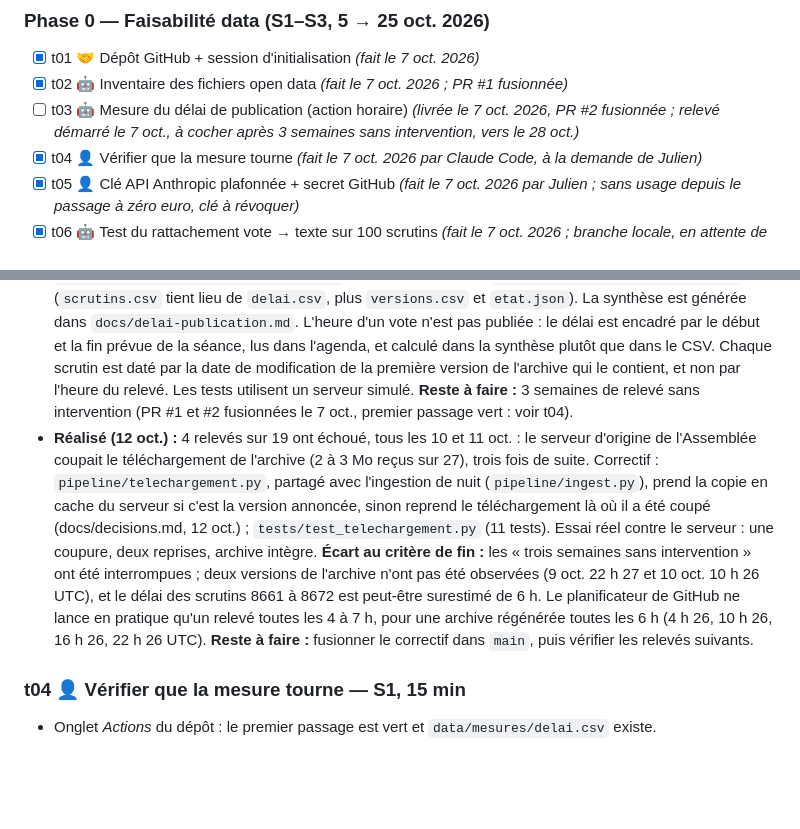
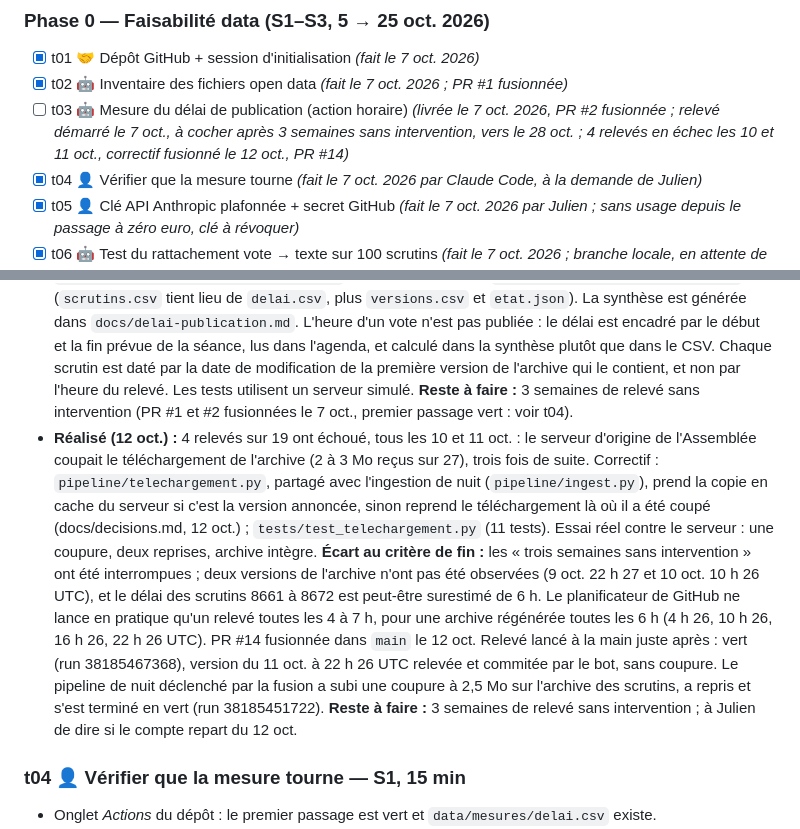
Before and after one commit to ijugarcia-pro/site-politique, a Markdown page: docs/PLANNING.md, 2 parts joined by grey strips. Rendered like a GitHub page; blank space fills up the shorter version.

Commit message:
Planning : t03, correctif des téléchargements fusionné et vérifié
Co-Authored-By: Claude Opus 5.5 <noreply@anthropic.com>

```diff
--- a/docs/PLANNING.md
+++ b/docs/PLANNING.md
@@ -36,7 +36,7 @@ Légende : 🤖 Claude Code · 👤 Julien · 🤝 ensemble · ◆ porte (décis
 ### Phase 0 — Faisabilité data (S1–S3, 5 → 25 oct. 2026)
 - [x] t01 🤝 Dépôt GitHub + session d'initialisation *(fait le 7 oct. 2026)*
 - [x] t02 🤖 Inventaire des fichiers open data *(fait le 7 oct. 2026 ; PR #1 fusionnée)*
-- [ ] t03 🤖 Mesure du délai de publication (action horaire) *(livrée le 7 oct. 2026, PR #2 fusionnée ; relevé démarré le 7 oct., à cocher après 3 semaines sans intervention, vers le 28 oct.)*
+- [ ] t03 🤖 Mesure du délai de publication (action horaire) *(livrée le 7 oct. 2026, PR #2 fusionnée ; relevé démarré le 7 oct., à cocher après 3 semaines sans intervention, vers le 28 oct. ; 4 relevés en échec les 10 et 11 oct., correctif fusionné le 12 oct., PR #14)*
 - [x] t04 👤 Vérifier que la mesure tourne *(fait le 7 oct. 2026 par Claude Code, à la demande de Julien)*
 - [x] t05 👤 Clé API Anthropic plafonnée + secret GitHub *(fait le 7 oct. 2026 par Julien ; sans usage depuis le passage à zéro euro, clé à révoquer)*
 - [x] t06 🤖 Test du rattachement vote → texte sur 100 scrutins *(fait le 7 oct. 2026 ; branche locale, en attente de push et de fusion)*
@@ -190,7 +190,7 @@ site/          le site (Astro), créé en phase 2
 - **Livrable :** `data/mesures/delai.csv` + `.github/workflows/mesure-delai.yml` + script de synthèse.
 - **Critère de fin :** premier passage de l'action vert ; `delai.csv` existe ; le workflow tourne trois semaines sans intervention.
 - **Réalisé (7 oct.) :** les noms diffèrent de la fiche : `.github/workflows/delai-publication.yml`, `scripts/mesurer_delai_publication.py`, et les mesures dans `data/mesures/delai_publication/` (`scrutins.csv` tient lieu de `delai.csv`, plus `versions.csv` et `etat.json`). La synthèse est générée dans `docs/delai-publication.md`. L'heure d'un vote n'est pas publiée : le délai est encadré par le début et la fin prévue de la séance, lus dans l'agenda, et calculé dans la synthèse plutôt que dans le CSV. Chaque scrutin est daté par la date de modification de la première version de l'archive qui le contient, et non par l'heure du relevé. Les tests utilisent un serveur simulé. **Reste à faire :** 3 semaines de relevé sans intervention (PR #1 et #2 fusionnées le 7 oct., premier passage vert : voir t04).
-- **Réalisé (12 oct.) :** 4 relevés sur 19 ont échoué, tous les 10 et 11 oct. : le serveur d'origine de l'Assemblée coupait le téléchargement de l'archive (2 à 3 Mo reçus sur 27), trois fois de suite. Correctif : `pipeline/telechargement.py`, partagé avec l'ingestion de nuit (`pipeline/ingest.py`), prend la copie en cache du serveur si c'est la version annoncée, sinon reprend le téléchargement là où il a été coupé (docs/decisions.md, 12 oct.) ; `tests/test_telechargement.py` (11 tests). Essai réel contre le serveur : une coupure, deux reprises, archive intègre. **Écart au critère de fin :** les « trois semaines sans intervention » ont été interrompues ; deux versions de l'archive n'ont pas été observées (9 oct. 22 h 27 et 10 oct. 10 h 26 UTC), et le délai des scrutins 8661 à 8672 est peut-être surestimé de 6 h. Le planificateur de GitHub ne lance en pratique qu'un relevé toutes les 4 à 7 h, pour une archive régénérée toutes les 6 h (4 h 26, 10 h 26, 16 h 26, 22 h 26 UTC). **Reste à faire :** fusionner le correctif dans `main`, puis vérifier les relevés suivants.
+- **Réalisé (12 oct.) :** 4 relevés sur 19 ont échoué, tous les 10 et 11 oct. : le serveur d'origine de l'Assemblée coupait le téléchargement de l'archive (2 à 3 Mo reçus sur 27), trois fois de suite. Correctif : `pipeline/telechargement.py`, partagé avec l'ingestion de nuit (`pipeline/ingest.py`), prend la copie en cache du serveur si c'est la version annoncée, sinon reprend le téléchargement là où il a été coupé (docs/decisions.md, 12 oct.) ; `tests/test_telechargement.py` (11 tests). Essai réel contre le serveur : une coupure, deux reprises, archive intègre. **Écart au critère de fin :** les « trois semaines sans intervention » ont été interrompues ; deux versions de l'archive n'ont pas été observées (9 oct. 22 h 27 et 10 oct. 10 h 26 UTC), et le délai des scrutins 8661 à 8672 est peut-être surestimé de 6 h. Le planificateur de GitHub ne lance en pratique qu'un relevé toutes les 4 à 7 h, pour une archive régénérée toutes les 6 h (4 h 26, 10 h 26, 16 h 26, 22 h 26 UTC). PR #14 fusionnée dans `main` le 12 oct. Relevé lancé à la main juste après : vert (run 38185467368), version du 11 oct. à 22 h 26 UTC relevée et commitée par le bot, sans coupure. Le pipeline de nuit déclenché par la fusion a subi une coupure à 2,5 Mo sur l'archive des scrutins, a repris et s'est terminé en vert (run 38185451722). **Reste à faire :** 3 semaines de relevé sans intervention ; à Julien de dire si le compte repart du 12 oct.
 
 ### t04 👤 Vérifier que la mesure tourne — S1, 15 min
 - Onglet *Actions* du dépôt : le premier passage est vert et `data/mesures/delai.csv` existe.
```
